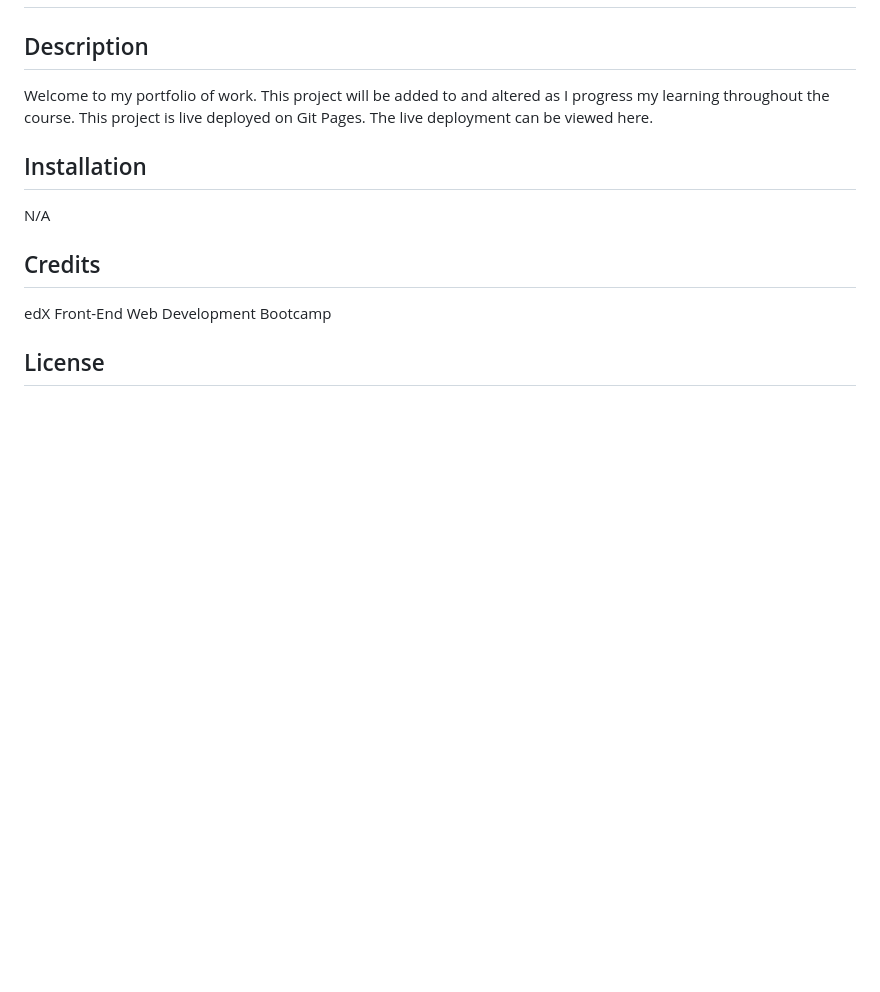
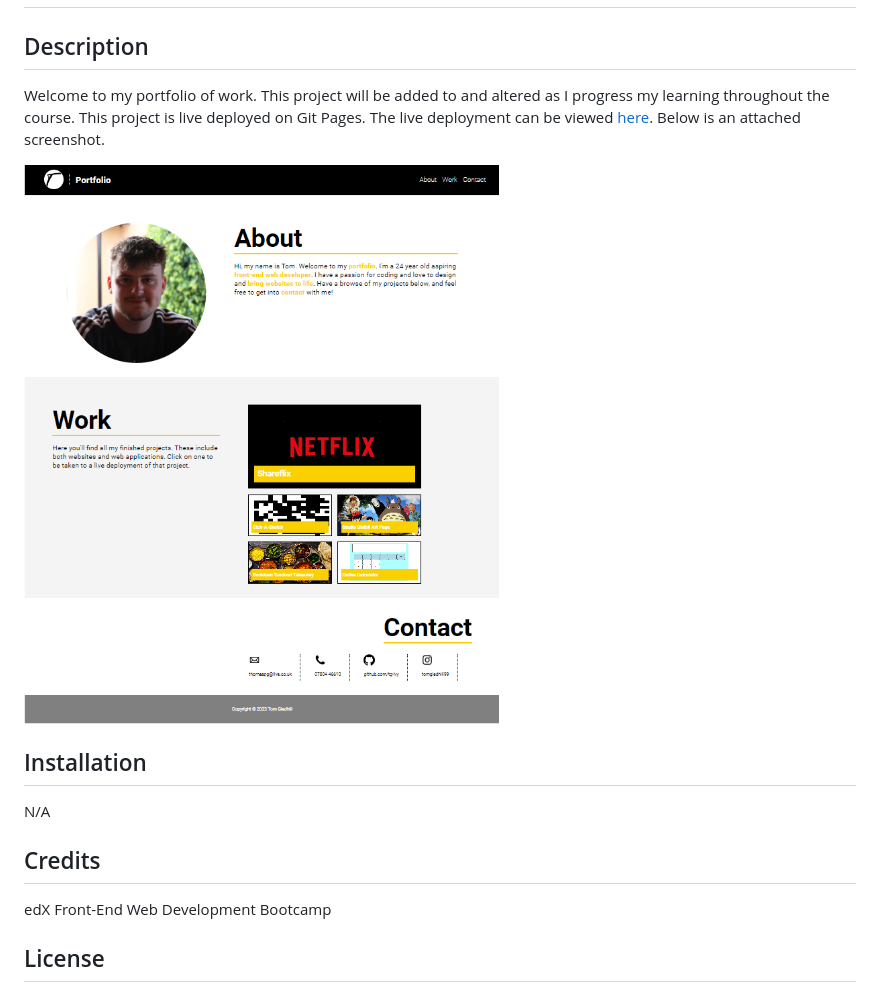
Before and after one commit to tg-ivy/portfolio-of-work, a Markdown page: README.md, the part around the change. GitHub-like rendering; pictures changed too: assets/Images/portfolio-screenshot.png (added); blank space fills up the shorter version.

Commit message:
update README with image

```diff
--- a/README.md
+++ b/README.md
@@ -2,7 +2,9 @@
 
 ## Description
 
-Welcome to my portfolio of work. This project will be added to and altered as I progress my learning throughout the course. This project is live deployed on Git Pages. The live deployment can be viewed here.
+Welcome to my portfolio of work. This project will be added to and altered as I progress my learning throughout the course. This project is live deployed on Git Pages. The live deployment can be viewed [here](https://tg-ivy.github.io/portfolio-of-work/). Below is an attached screenshot.
+
+![A screenshot of the full webpage](./assets/Images/portfolio-screenshot.png)
 
 ## Installation
 
```
